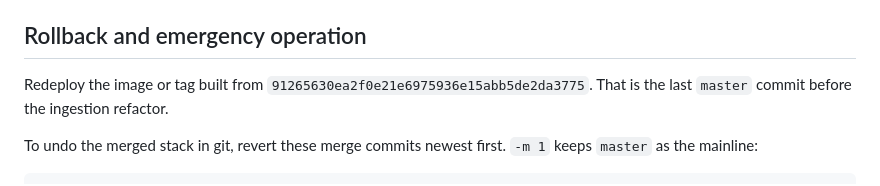
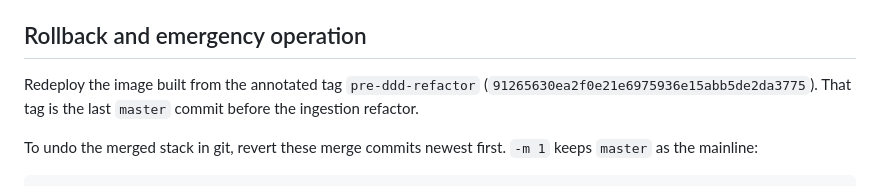
Before and after one commit to mawood33/NavTracker, a Markdown page: README.md, the part around the change. GitHub-like rendering.

Commit message:
Point the rollback section at the pre-ddd-refactor tag.
The annotated tag marks the last master commit before the merged stack.

Co-authored-by: mawood33 <mawood33@users.noreply.github.com>

```diff
--- a/README.md
+++ b/README.md
@@ -77,7 +77,7 @@ The check uses `config/development.yaml`, `config/staging.yaml`, and `config/pro
 
 ## Rollback and emergency operation
 
-Redeploy the image or tag built from `91265630ea2f0e21e6975936e15abb5de2da3775`. That is the last `master` commit before the ingestion refactor.
+Redeploy the image built from the annotated tag `pre-ddd-refactor` (`91265630ea2f0e21e6975936e15abb5de2da3775`). That tag is the last `master` commit before the ingestion refactor.
 
 To undo the merged stack in git, revert these merge commits newest first. `-m 1` keeps `master` as the mainline:
 
```
